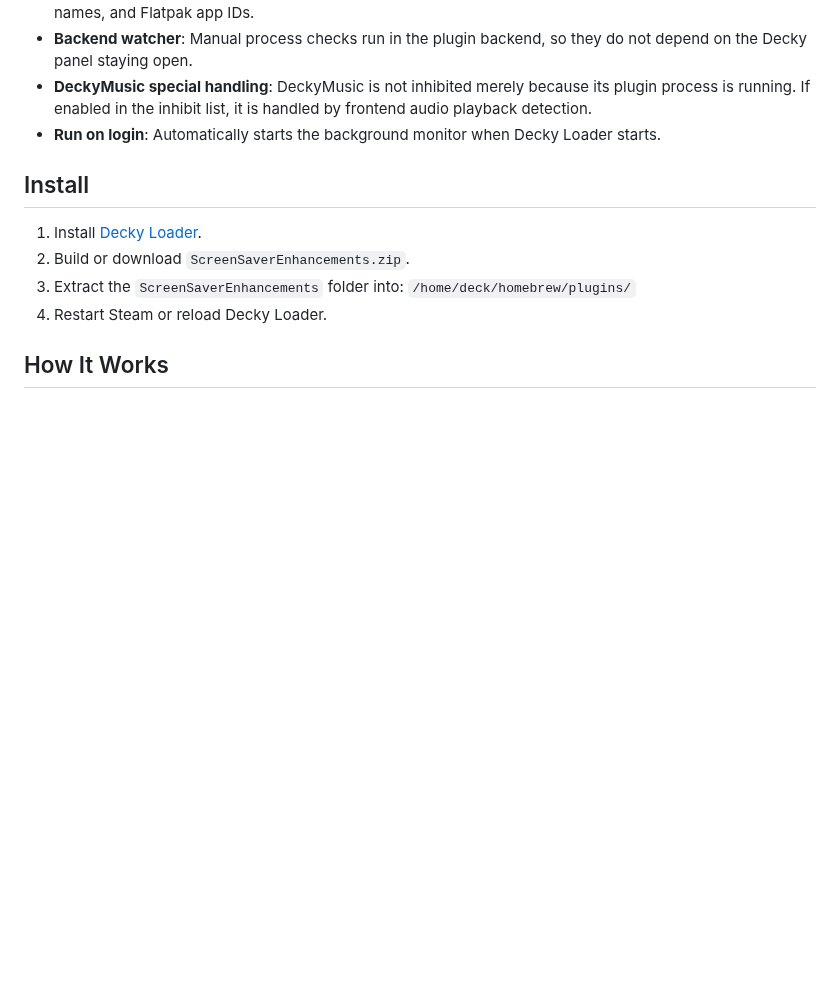
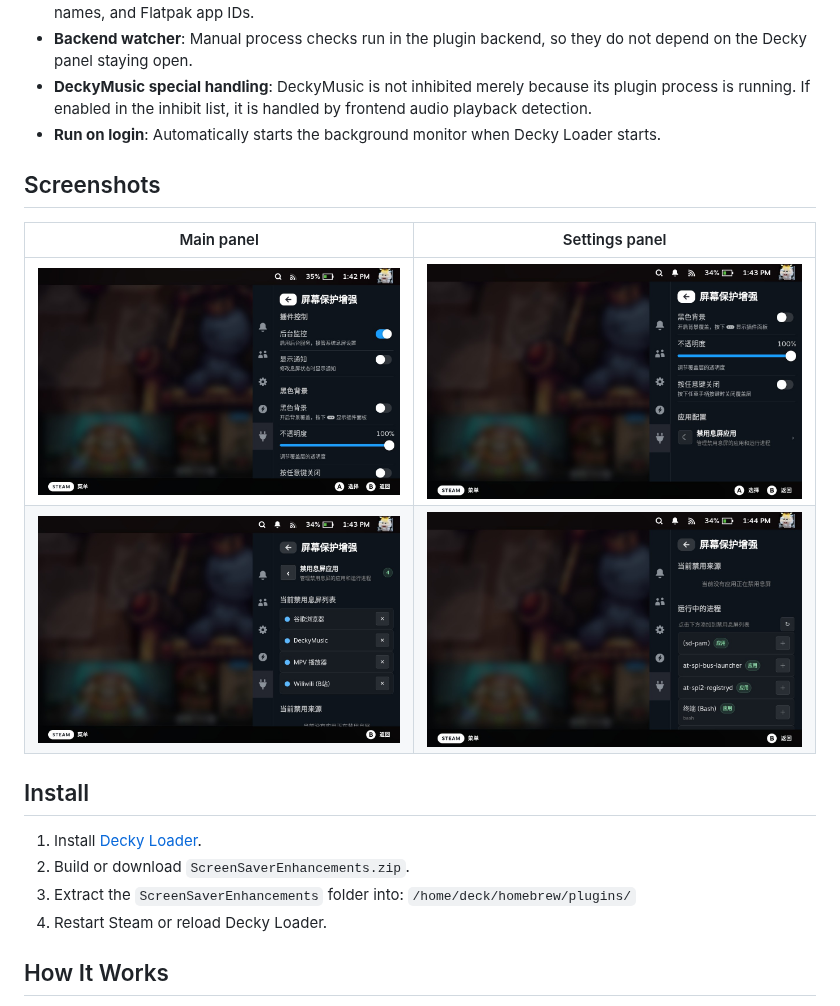
Before and after one commit to Grails125/ScreenSaverEnhancements, a Markdown page: README.md, the part around one of its changes. GitHub-like rendering; pictures changed too: docs/Screenshot/mainPage_1.jpg (added), docs/Screenshot/mainPage_2.jpg (added), docs/Screenshot/secondaryPage_1.jpg (added); blank space fills up the shorter version.

```diff
--- a/README.md
+++ b/README.md
@@ -22,6 +45,13 @@ This project is based on [xfangfang/DeckyInhibitScreenSaver](https://github.com/
 - **Backend watcher**: Manual process checks run in the plugin backend, so they do not depend on the Decky panel staying open.
 - **DeckyMusic special handling**: DeckyMusic is not inhibited merely because its plugin process is running. If enabled in the inhibit list, it is handled by frontend audio playback detection.
 - **Run on login**: Automatically starts the background monitor when Decky Loader starts.
+
+## Screenshots
+
+| Main panel | Settings panel |
+| --- | --- |
+| ![Main panel overview](./docs/Screenshot/mainPage_1.jpg) | ![Main panel status](./docs/Screenshot/mainPage_2.jpg) |
+| ![Settings overview](./docs/Screenshot/secondaryPage_1.jpg) | ![Settings options](./docs/Screenshot/secondaryPage_2.jpg) |
 
 ## Install
 
```
Also changed, not shown: other parts of README.md (+29 -6 lines), README_ZH.md (+35 -5 lines).
